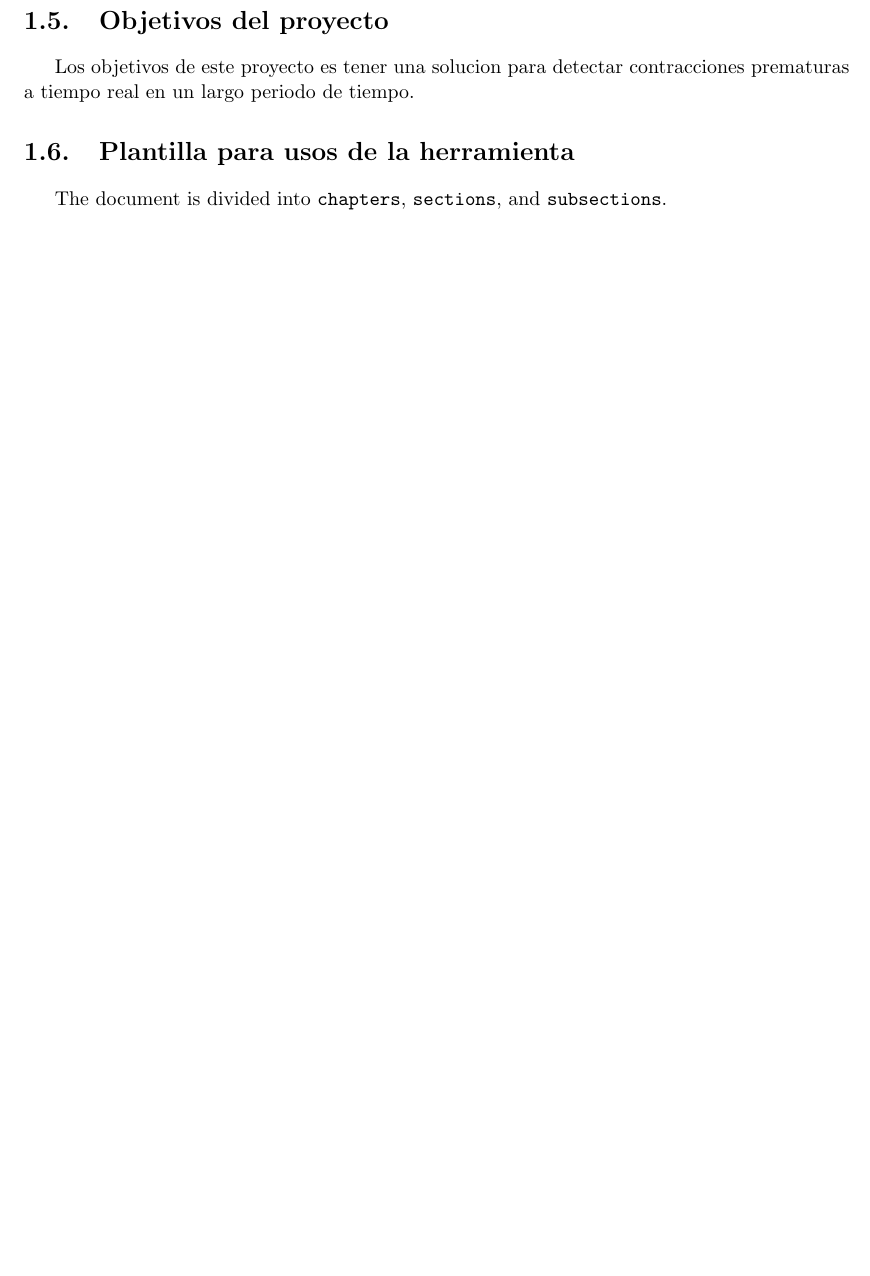
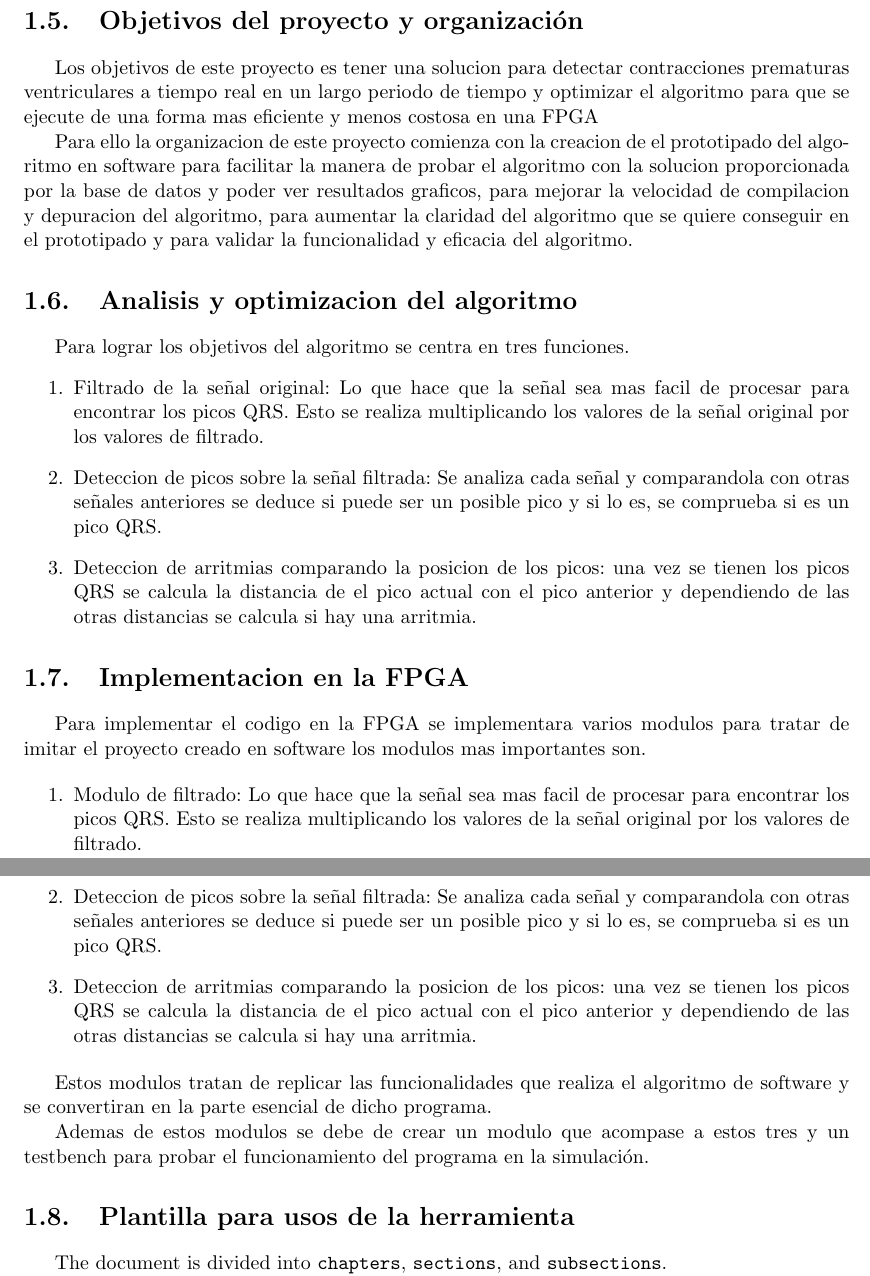
Before and after one commit to jjerez01/memoria_tfg, a LaTeX thesis (main.tex, which reads Chapters/1_example.tex): part of page 11 of 19 before the commit and two parts of pages 13 and 14 of 22 after it, the two joined at a grey line, cut so that both start at the same text, the shorter picture padded with empty space. Compiled offline with pdfLaTeX.

Commit message:
introduccion parte 2

```diff
--- a/Chapters/1_example.tex
+++ b/Chapters/1_example.tex
@@ -57,4 +79 @@ tener una idea de las contracciones prematuras que tienen y tomen la decision de
 
-\section{Objetivos del proyecto}
-Los objetivos de este proyecto es tener una solucion para detectar contracciones prematuras a tiempo real en un largo periodo
-de tiempo.
@@ -62,3 +103,41 @@ de tiempo.
+\section{Objetivos del proyecto y organización}
+Los objetivos de este proyecto es tener una solucion para detectar contracciones prematuras ventriculares a tiempo real en
+un largo periodo de tiempo y optimizar el algoritmo para que se ejecute de una forma mas eficiente y menos costosa en una FPGA
+
+Para ello la organizacion de este proyecto comienza con la creacion de el prototipado del algoritmo en software para facilitar
+la manera de probar el algoritmo con la solucion proporcionada por la base de datos y poder ver resultados graficos, para mejorar
+la velocidad de compilacion y depuracion del algoritmo, para aumentar la claridad del algoritmo que se quiere conseguir en el
+prototipado y para validar la funcionalidad y eficacia del algoritmo.
+\section{Analisis y optimizacion del algoritmo}
+Para lograr los objetivos del algoritmo se centra en tres funciones.
+\begin{enumerate}
+	\item Filtrado de la señal original: Lo que hace que la señal sea mas facil de procesar para encontrar los picos QRS.
+	 Esto se realiza multiplicando los valores de la señal original por los valores de filtrado.
+	\item Deteccion de picos sobre la señal filtrada: Se analiza cada señal y comparandola con otras señales anteriores se
+	 deduce si puede ser un posible pico y si lo es, se comprueba si es un pico QRS.
+	\item Deteccion de arritmias comparando la posicion de los picos: una vez se tienen los picos QRS se calcula la distancia
+	 de el pico actual con el pico anterior y dependiendo de las otras distancias se calcula si hay una arritmia.
+\end{enumerate}
+
+
+\section{Implementacion en la FPGA}
+Para implementar el codigo en la FPGA se implementara varios modulos para tratar de imitar el proyecto creado en software
+los modulos mas importantes son.
+
+	\begin{enumerate}
+		\item Modulo de filtrado: Lo que hace que la señal sea mas facil de procesar para encontrar los picos QRS.
+		Esto se realiza multiplicando los valores de la señal original por los valores de filtrado.
+		\item Deteccion de picos sobre la señal filtrada: Se analiza cada señal y comparandola con otras señales anteriores se
+		deduce si puede ser un posible pico y si lo es, se comprueba si es un pico QRS.
+		\item Deteccion de arritmias comparando la posicion de los picos: una vez se tienen los picos QRS se calcula la distancia
+		de el pico actual con el pico anterior y dependiendo de las otras distancias se calcula si hay una arritmia.
+	\end{enumerate}
+
+	Estos modulos tratan de replicar las funcionalidades que realiza el algoritmo de software y se convertiran en la parte esencial
+	de dicho programa.
+
+	Ademas de estos modulos se debe de crear un modulo que acompase a estos tres y un testbench para probar el funcionamiento
+	del programa en la simulación.
 
 \section{Plantilla para usos de la herramienta}
 		The document is divided into \texttt{chapters}, \texttt{sections}, and \texttt{subsections}.
```
Also changed, not shown: Images/img_introduccion/102filtrado_y_sin_filtrar.png (added), Images/img_introduccion/Basys3.jpg (added), Images/img_introduccion/Paciente_pruebas_MIT.png (added), Images/img_introduccion/complejoQRS.png (added), Images/img_introduccion/electrocardiograma.png (added), main.pdf, Chapters/1_example.tex (56 more changed lines), 1 other file.
